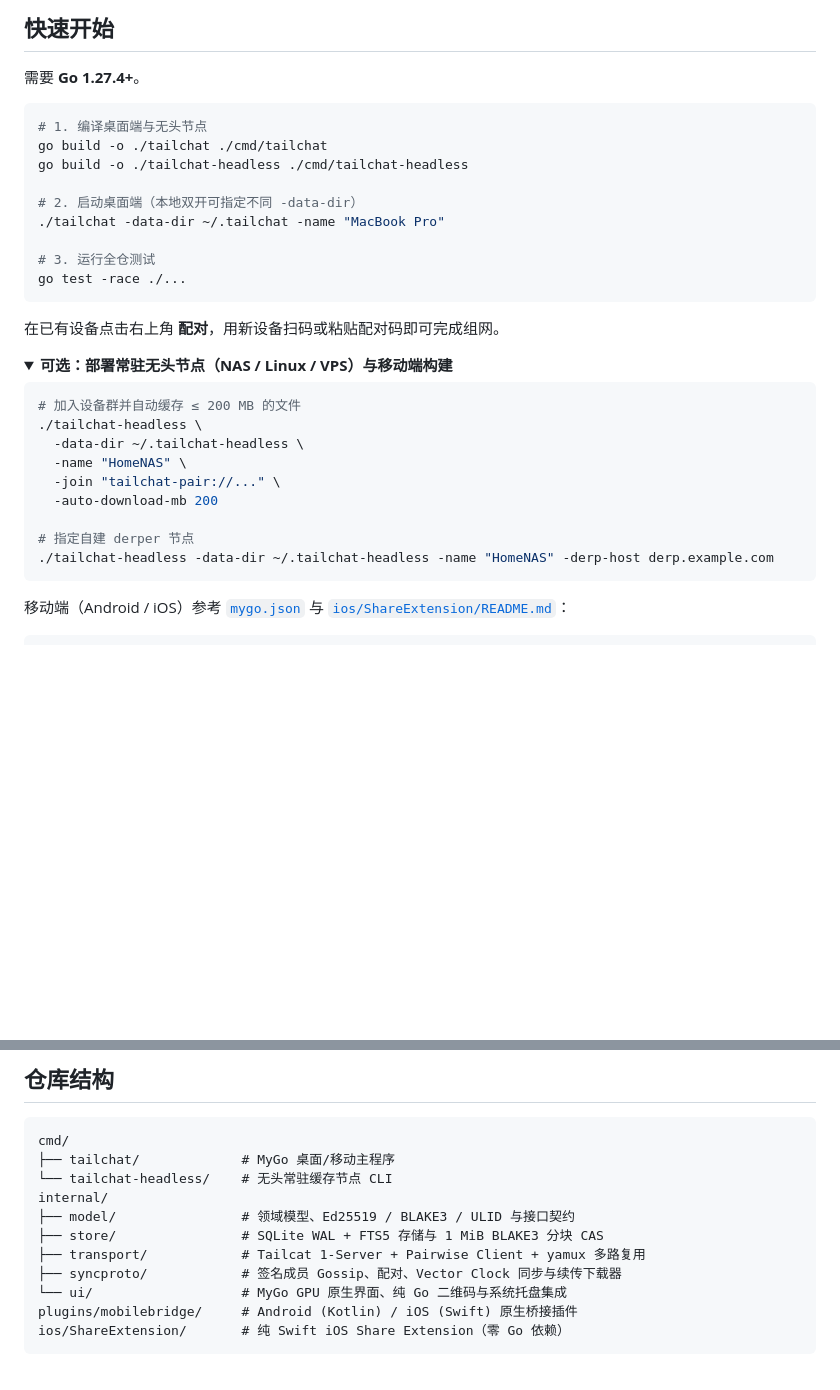
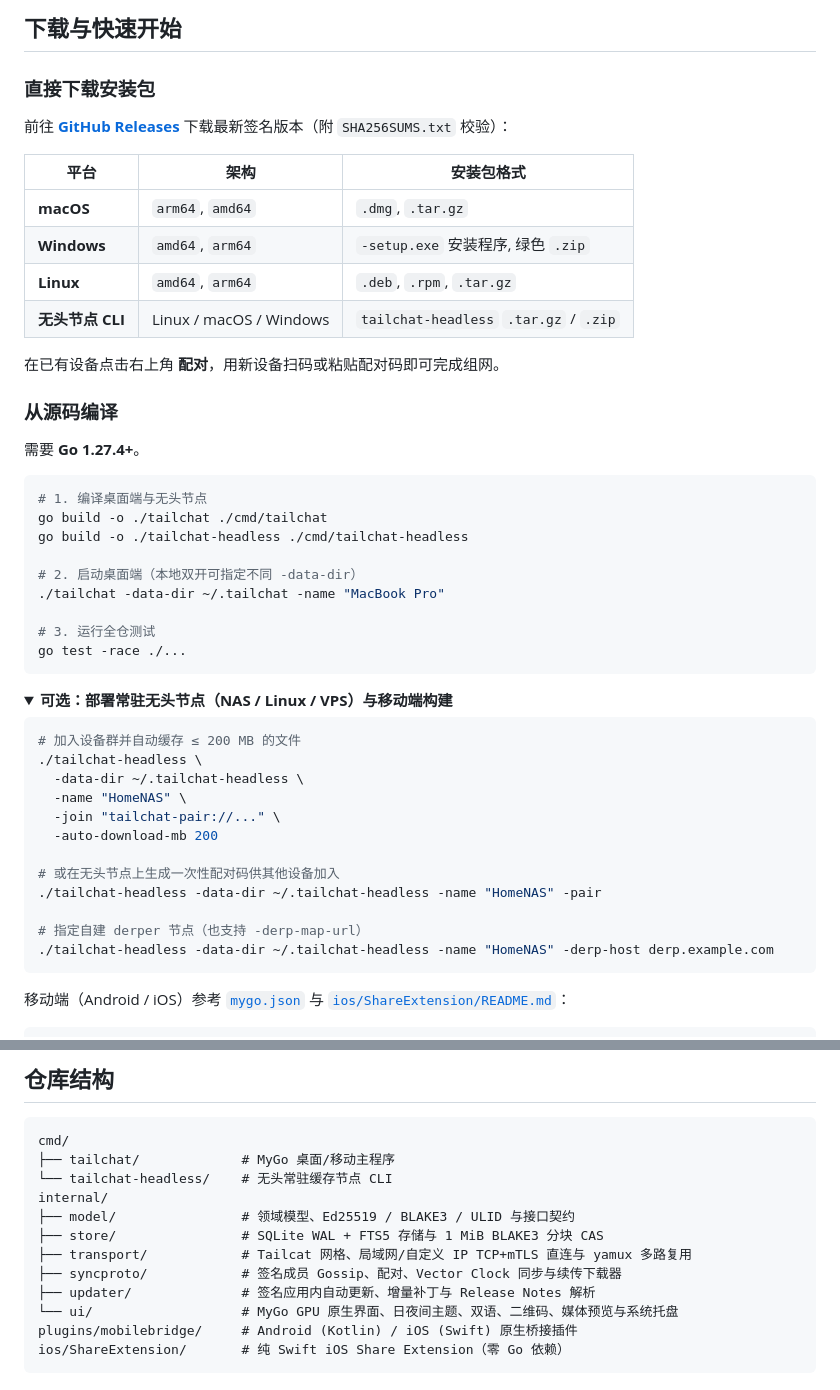
Before and after one commit to jae-jae/tailchat, a Markdown page: README.zh-CN.md, 2 parts joined by grey strips. Rendered like a GitHub page; folded sections open; blank space fills up the shorter version.

Commit message:
docs: refresh READMEs and regenerate light/dark UI screenshots

````diff
--- a/README.zh-CN.md
+++ b/README.zh-CN.md
@@ -51,7 +59,22 @@
   </tr>
 </table>
 
-## 快速开始
+## 下载与快速开始
+
+### 直接下载安装包
+
+前往 [**GitHub Releases**](https://github.com/jae-jae/tailchat/releases/latest) 下载最新签名版本（附 `SHA256SUMS.txt` 校验）：
+
+| 平台 | 架构 | 安装包格式 |
+| --- | --- | --- |
+| **macOS** | `arm64`, `amd64` | `.dmg`, `.tar.gz` |
+| **Windows** | `amd64`, `arm64` | `-setup.exe` 安装程序, 绿色 `.zip` |
+| **Linux** | `amd64`, `arm64` | `.deb`, `.rpm`, `.tar.gz` |
+| **无头节点 CLI** | Linux / macOS / Windows | `tailchat-headless` `.tar.gz` / `.zip` |
+
+在已有设备点击右上角 **配对**，用新设备扫码或粘贴配对码即可完成组网。
+
+### 从源码编译
 
 需要 **Go 1.27.4+**。
 
@@ -67,8 +90,6 @@ go build -o ./tailchat-headless ./cmd/tailchat-headless
 go test -race ./...
 ```
 
-在已有设备点击右上角 **配对**，用新设备扫码或粘贴配对码即可完成组网。
-
 <details>
 <summary><b>可选：部署常驻无头节点（NAS / Linux / VPS）与移动端构建</b></summary>
 
@@ -80,7 +101,10 @@ go test -race ./...
   -join "tailchat-pair://..." \
   -auto-download-mb 200
 
-# 指定自建 derper 节点
+# 或在无头节点上生成一次性配对码供其他设备加入
+./tailchat-headless -data-dir ~/.tailchat-headless -name "HomeNAS" -pair
+
+# 指定自建 derper 节点（也支持 -derp-map-url）
 ./tailchat-headless -data-dir ~/.tailchat-headless -name "HomeNAS" -derp-host derp.example.com
 ```
 
@@ -102,9 +126,10 @@ cmd/
 internal/
 ├── model/                # 领域模型、Ed25519 / BLAKE3 / ULID 与接口契约
 ├── store/                # SQLite WAL + FTS5 存储与 1 MiB BLAKE3 分块 CAS
-├── transport/            # Tailcat 1-Server + Pairwise Client + yamux 多路复用
+├── transport/            # Tailcat 网格、局域网/自定义 IP TCP+mTLS 直连与 yamux 多路复用
 ├── syncproto/            # 签名成员 Gossip、配对、Vector Clock 同步与续传下载器
-└── ui/                   # MyGo GPU 原生界面、纯 Go 二维码与系统托盘集成
+├── updater/              # 签名应用内自动更新、增量补丁与 Release Notes 解析
+└── ui/                   # MyGo GPU 原生界面、日夜间主题、双语、二维码、媒体预览与系统托盘
 plugins/mobilebridge/     # Android (Kotlin) / iOS (Swift) 原生桥接插件
 ios/ShareExtension/       # 纯 Swift iOS Share Extension（零 Go 依赖）
 ```
````
Also changed, not shown: other parts of README.zh-CN.md (+22 -14 lines), README.md (+45 -20 lines), docs/screenshots/devices.png, docs/screenshots/hero.png, docs/screenshots/main.png, docs/screenshots/pairing-qr.png, docs/screenshots/settings-derp.png, docs/screenshots/settings-general.png (added).
